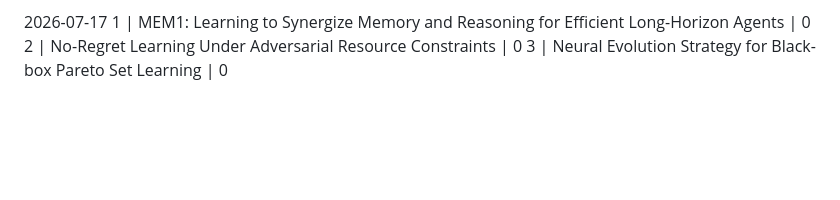
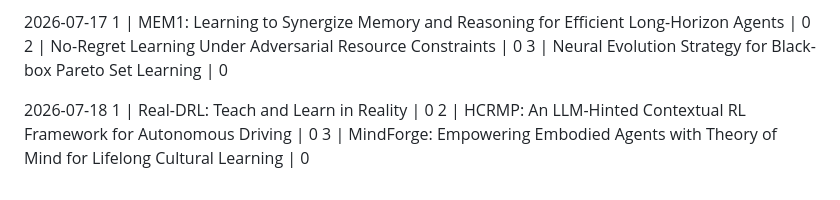
Before and after one commit to yanhann10/30_days_of_agentic_ai, a Markdown page: 03_mini_info_diet/reading_progress.md, the part around the change. GitHub-like rendering; blank space fills up the shorter version.

Commit message:
Daily picks: add today's selection

```diff
--- a/03_mini_info_diet/reading_progress.md
+++ b/03_mini_info_diet/reading_progress.md
@@ -1256,3 +1256,9 @@ Progress:  papers read (%)
 1 | MEM1: Learning to Synergize Memory and Reasoning for Efficient Long-Horizon Agents | 0
 2 | No-Regret Learning Under Adversarial Resource Constraints | 0
 3 | Neural Evolution Strategy for Black-box Pareto Set Learning | 0
+
+
+2026-07-18
+1 | Real-DRL: Teach and Learn in Reality | 0
+2 | HCRMP: An LLM-Hinted Contextual RL Framework for Autonomous Driving | 0
+3 | MindForge: Empowering Embodied Agents with Theory of Mind for Lifelong Cultural Learning | 0
```
